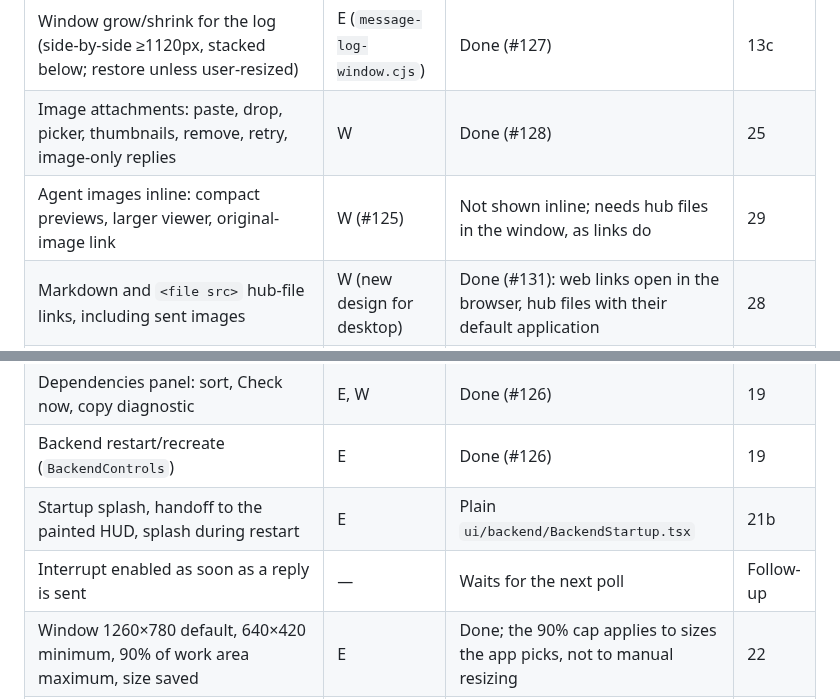
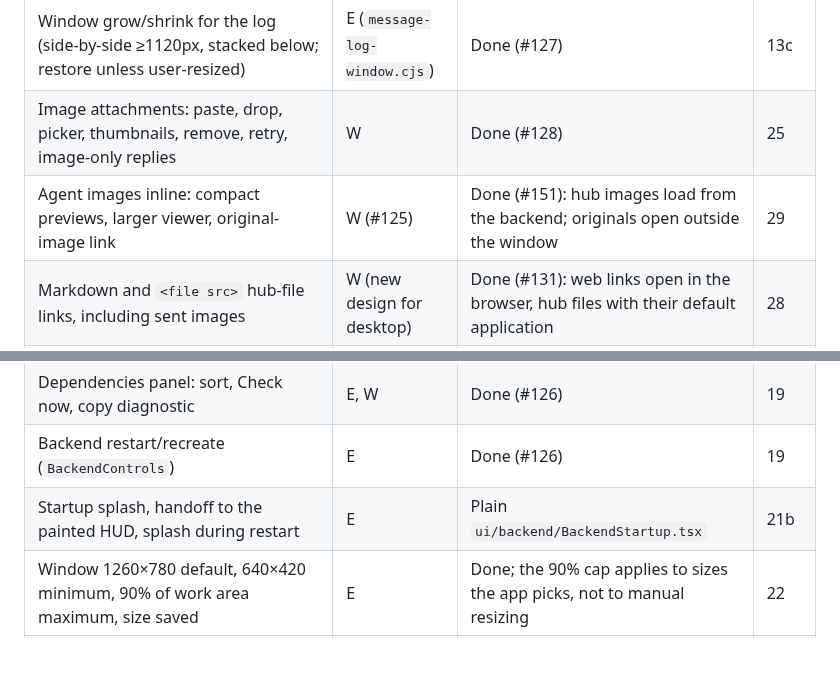
Before and after one commit to Tachion-Oy/robozium, a Markdown page: docs/plans/desktop-roadmap.md, 2 parts joined by grey strips. Rendered like a GitHub page; blank space fills up the shorter version.

```diff
--- a/docs/plans/desktop-roadmap.md
+++ b/docs/plans/desktop-roadmap.md
@@ -86,13 +85,12 @@ the PR that closes it.
 | Message log pane, toggle, `TerminalStream`/`renderContent`, `DemoLog` | E | Done (#124) | 13b |
 | Window grow/shrink for the log (side-by-side ≥1120px, stacked below; restore unless user-resized) | E (`message-log-window.cjs`) | Done (#127) | 13c |
 | Image attachments: paste, drop, picker, thumbnails, remove, retry, image-only replies | W | Done (#128) | 25 |
-| Agent images inline: compact previews, larger viewer, original-image link | W (#125) | Not shown inline; needs hub files in the window, as links do | 29 |
+| Agent images inline: compact previews, larger viewer, original-image link | W (#125) | Done (#151): hub images load from the backend; originals open outside the window | 29 |
 | Markdown and `<file src>` hub-file links, including sent images | W (new design for desktop) | Done (#131): web links open in the browser, hub files with their default application | 28 |
 | Dictation: Record, audio meter, `/transcribe`, microphone permission | E, W | Done (#131) | 21a |
 | Dependencies panel: sort, Check now, copy diagnostic | E, W | Done (#126) | 19 |
 | Backend restart/recreate (`BackendControls`) | E | Done (#126) | 19 |
 | Startup splash, handoff to the painted HUD, splash during restart | E | Plain `ui/backend/BackendStartup.tsx` | 21b |
-| Interrupt enabled as soon as a reply is sent | — | Waits for the next poll | Follow-up |
 | Window 1260×780 default, 640×420 minimum, 90% of work area maximum, size saved | E | Done; the 90% cap applies to sizes the app picks, not to manual resizing | 22 |
 | Zoom ±0.1 within 0.5–3, saved | E | Done | 22 |
 | Second-instance focus | E | Done | 22 |
```
Also changed, not shown: other parts of docs/plans/desktop-roadmap.md (+12 -19 lines).
